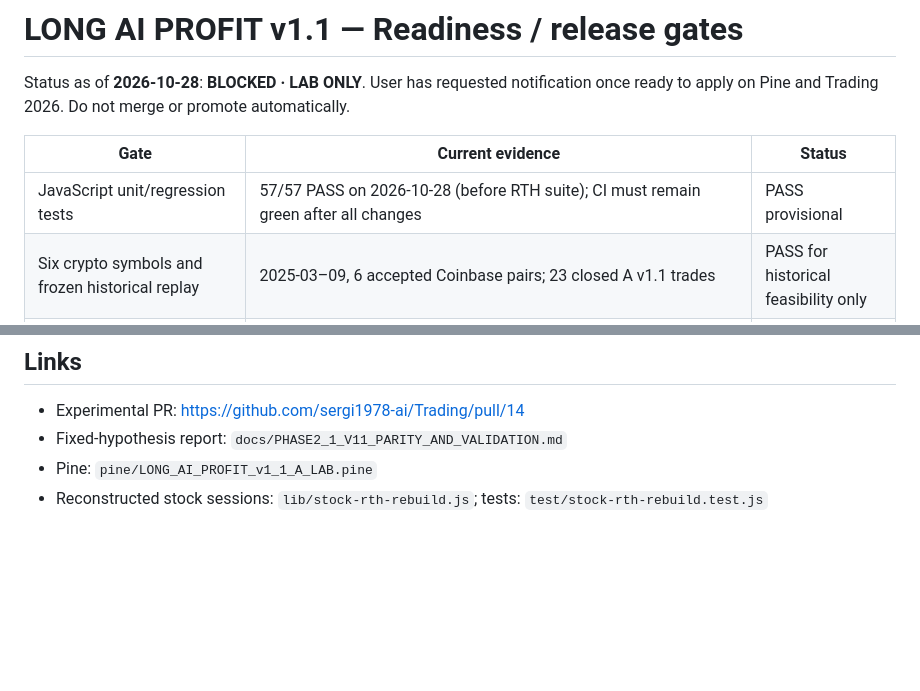
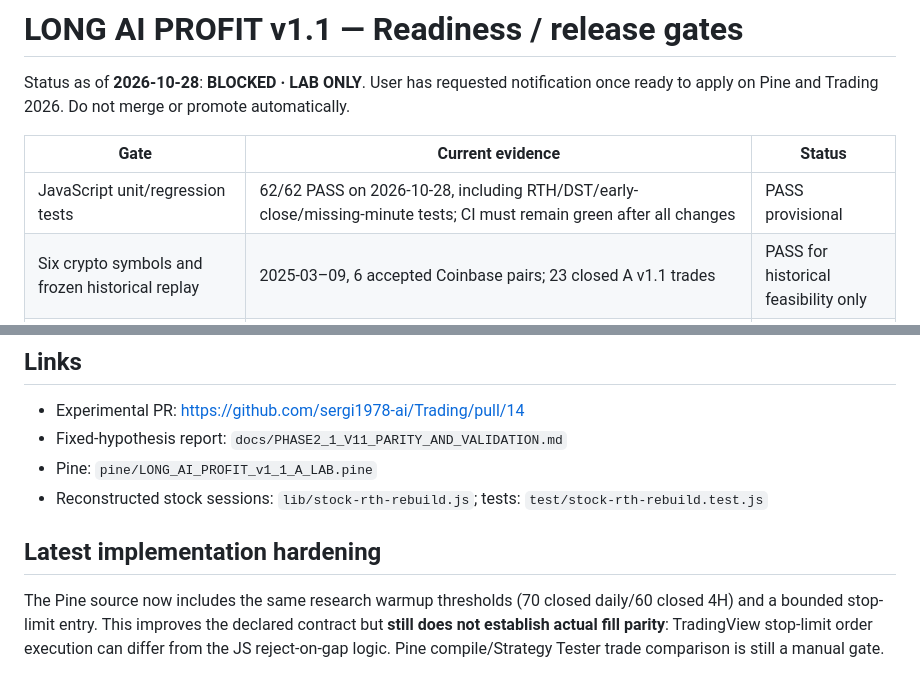
Before and after one commit to sergi1978-ai/Trading, a Markdown page: docs/PROFIT_V11_READINESS.md, 2 parts joined by grey strips. Drawn GitHub-style; blank space fills up the shorter version.

Commit message:
docs(release): acknowledge 62 regression tests and still-unverified Pine stop-limit fill parity

```diff
--- a/docs/PROFIT_V11_READINESS.md
+++ b/docs/PROFIT_V11_READINESS.md
@@ -4,7 +4,7 @@ Status as of **2026-10-28**: **BLOCKED · LAB ONLY**. User has requested notific
 
 | Gate | Current evidence | Status |
 |---|---|---|
-| JavaScript unit/regression tests | 57/57 PASS on 2026-10-28 (before RTH suite); CI must remain green after all changes | PASS provisional |
+| JavaScript unit/regression tests | 62/62 PASS on 2026-10-28, including RTH/DST/early-close/missing-minute tests; CI must remain green after all changes | PASS provisional |
 | Six crypto symbols and frozen historical replay | 2025-03–09, 6 accepted Coinbase pairs; 23 closed A v1.1 trades | PASS for historical feasibility only |
 | Robust net expected return | v1.1 PF 1.1066 (required >=1.2), mean R -0.0045, cost 10bps each side return -0.2159%, 23 trades | **FAIL** |
 | Fully out-of-sample / walk-forward | No >=100 OOS closed trades; 2025 results have now been inspected | **MISSING** |
@@ -31,3 +31,7 @@ Status as of **2026-10-28**: **BLOCKED · LAB ONLY**. User has requested notific
 - Fixed-hypothesis report: `docs/PHASE2_1_V11_PARITY_AND_VALIDATION.md`
 - Pine: `pine/LONG_AI_PROFIT_v1_1_A_LAB.pine`
 - Reconstructed stock sessions: `lib/stock-rth-rebuild.js`; tests: `test/stock-rth-rebuild.test.js`
+
+## Latest implementation hardening
+
+The Pine source now includes the same research warmup thresholds (70 closed daily/60 closed 4H) and a bounded stop-limit entry. This improves the declared contract but **still does not establish actual fill parity**: TradingView stop-limit order execution can differ from the JS reject-on-gap logic. Pine compile/Strategy Tester trade comparison is still a manual gate.
```
